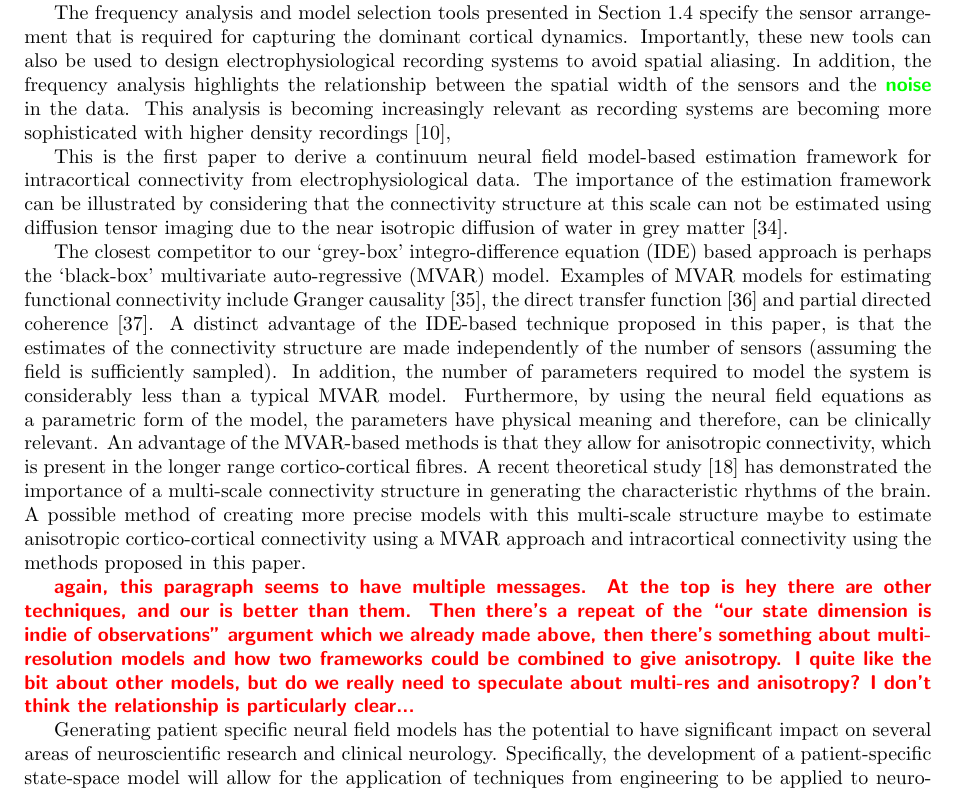
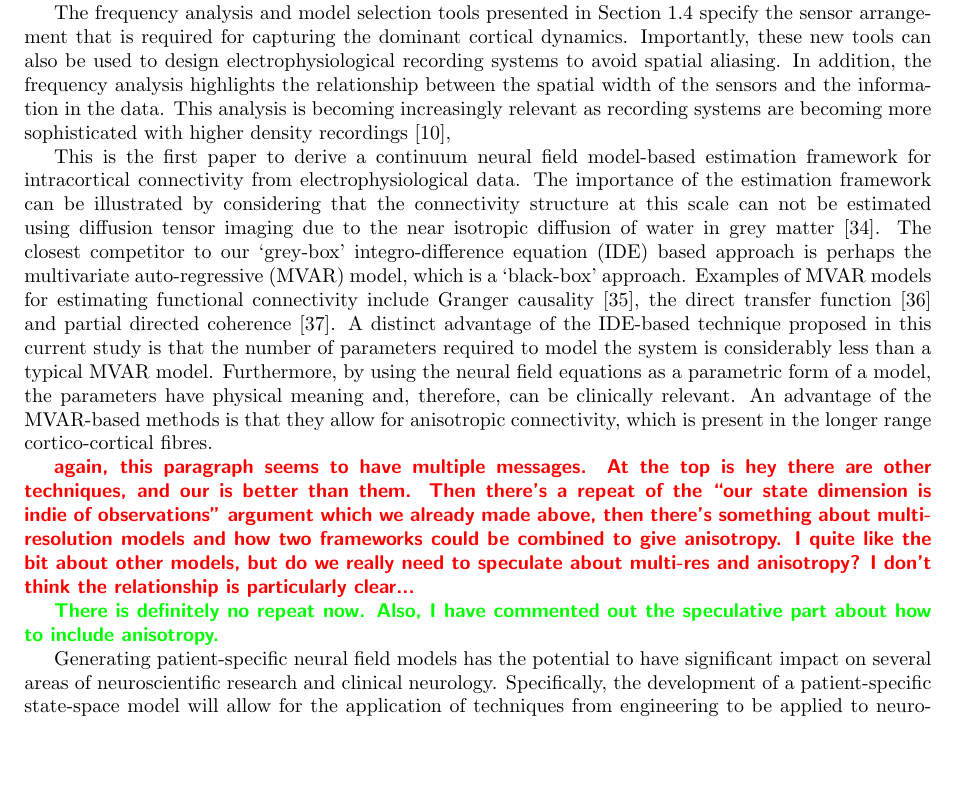
Before and after one commit to mikedewar/BrainIDE, a LaTeX document (ltx/PLoS/LaTeX_Manuscript.tex): part of page 17 of 24, cut so that both start at the same text, the shorter picture padded with empty space. Compiled offline with pdfLaTeX.

Commit message:
further editted discussion, around the MVAR part

```diff
--- a/ltx/PLoS/LaTeX_Manuscript.tex
+++ b/ltx/PLoS/LaTeX_Manuscript.tex
@@ -562,15 +562,16 @@ The current study builds on \cite{schiff2008kalman}, where the estimator is cons
 
 \dean{Nice one Mike! Yup, we do talk a little about the inner product convolution exchange in the derivation.}
 
-The frequency analysis and model selection tools presented in Section~\ref{SpectralAnalysisSection} specify the sensor arrangement that is required for capturing the dominant cortical dynamics. Importantly, these new tools can also be used to design electrophysiological recording systems to avoid spatial aliasing. In addition, the frequency analysis highlights the relationship between the spatial width of the sensors and the \dean{noise} in the data. This analysis is becoming increasingly relevant as recording systems are becoming more sophisticated with higher density recordings~\cite{Brinkmann2009},
+The frequency analysis and model selection tools presented in Section~\ref{SpectralAnalysisSection} specify the sensor arrangement that is required for capturing the dominant cortical dynamics. Importantly, these new tools can also be used to design electrophysiological recording systems to avoid spatial aliasing. In addition, the frequency analysis highlights the relationship between the spatial width of the sensors and the information in the data. This analysis is becoming increasingly relevant as recording systems are becoming more sophisticated with higher density recordings~\cite{Brinkmann2009},
 
-This is the first paper to derive a continuum neural field model-based estimation framework for intracortical connectivity from electrophysiological data. The importance of the estimation framework can be illustrated by considering that the connectivity structure at this scale can not be estimated using diffusion tensor imaging due to the near isotropic diffusion of water in grey matter~\cite{Assaf2008}.
-
-The closest competitor to our `grey-box' integro-difference equation (IDE) based approach is perhaps the `black-box' multivariate auto-regressive (MVAR) model. Examples of MVAR models for estimating functional connectivity include Granger causality~\cite{Hesse2003}, the direct transfer function~\cite{Kaminski1991} and partial directed coherence~\cite{Sameshima1999}. A distinct advantage of the IDE-based technique proposed in this paper, is that the estimates of the connectivity structure are made independently of the number of sensors (assuming the field is sufficiently sampled). In addition, the number of parameters required to model the system is considerably less than a typical MVAR model. Furthermore, by using the neural field equations as a parametric form of the model, the parameters have physical meaning and therefore, can be clinically relevant. An advantage of the MVAR-based methods is that they allow for anisotropic connectivity, which is present in the longer range cortico-cortical fibres. A recent theoretical study~\cite{Jirsa2009} has demonstrated the importance of a multi-scale connectivity structure in generating the characteristic rhythms of the brain. A possible method of creating more precise models with this multi-scale structure maybe to estimate anisotropic cortico-cortical connectivity using a MVAR approach and intracortical connectivity using the methods proposed in this paper.
+This is the first paper to derive a continuum neural field model-based estimation framework for intracortical connectivity from electrophysiological data. The importance of the estimation framework can be illustrated by considering that the connectivity structure at this scale can not be estimated using diffusion tensor imaging due to the near isotropic diffusion of water in grey matter~\cite{Assaf2008}. The closest competitor to our `grey-box' integro-difference equation (IDE) based approach is perhaps the multivariate auto-regressive (MVAR) model, which is a `black-box' approach. Examples of MVAR models for estimating functional connectivity include Granger causality~\cite{Hesse2003}, the direct transfer function~\cite{Kaminski1991} and partial directed coherence~\cite{Sameshima1999}. A distinct advantage of the IDE-based technique proposed in this current study is that the number of parameters required to model the system is considerably less than a typical MVAR model. Furthermore, by using the neural field equations as a parametric form of a model, the parameters have physical meaning and, therefore, can be clinically relevant. An advantage of the MVAR-based methods is that they allow for anisotropic connectivity, which is present in the longer range cortico-cortical fibres.
+% A recent theoretical study~\cite{Jirsa2009} has demonstrated the importance of a multi-scale connectivity structure in generating the characteristic rhythms of the brain. A possible method of creating more precise models with this multi-scale structure maybe to estimate anisotropic cortico-cortical connectivity using a MVAR approach and intracortical connectivity using the methods proposed in this paper.
 
 \mike{again, this paragraph seems to have multiple messages. At the top is hey there are other techniques, and our is better than them. Then there's a repeat of the ``our state dimension is indie of observations'' argument which we already made above, then there's something about multi-resolution models and how two frameworks could be combined to give anisotropy. I quite like the bit about other models, but do we really need to speculate about multi-res and anisotropy? I don't think the relationship is particularly clear...}
 
-Generating patient specific neural field models has the potential to have significant impact on several areas of neuroscientific research and clinical neurology. Specifically, the development of a patient-specific state-space model will allow for the application of techniques from engineering to be applied to neuro-dynamics. For example, state tracking could be used in brain-computer interface or epileptic seizure prediction applications, where specific regions of the state-space may indicate intent of movement or imminent seizures. In addition, a patient specific state-space model will allow application of control engineering techniques to robustly prevent the neuro-dynamics entering pathological regions of state-space using electrical stimulation.
+\dean{There is definitely no repeat now. Also, I have commented out the speculative part about how to include anisotropy.}
+
+Generating patient-specific neural field models has the potential to have significant impact on several areas of neuroscientific research and clinical neurology. Specifically, the development of a patient-specific state-space model will allow for the application of techniques from engineering to be applied to neuro-dynamics. For example, state tracking could be used in brain-computer interface or epileptic seizure prediction applications, where specific regions of the state-space may indicate intent of movement or imminent seizures. In addition, a patient specific state-space model will allow application of control engineering techniques to robustly prevent the neuro-dynamics entering pathological regions of state-space using electrical stimulation.
 
 Kernel parameter estimation may also have significant impact on the treatment of disease. For example, recent theoretical work has demonstrated that seemingly similar electrographic seizures in absence epilepsy may arise from either abnormal excitatory or inhibitory mechanisms~\cite{Marten2009}. These very different mechanisms would require very different medications for successful treatment. However, the underlying mechanisms would be hidden from the clinician in the normal clinical setting. Successful parameter estimation has the potential to reveal these hidden mechanisms allowing for improved treatment strategies.
 
```
